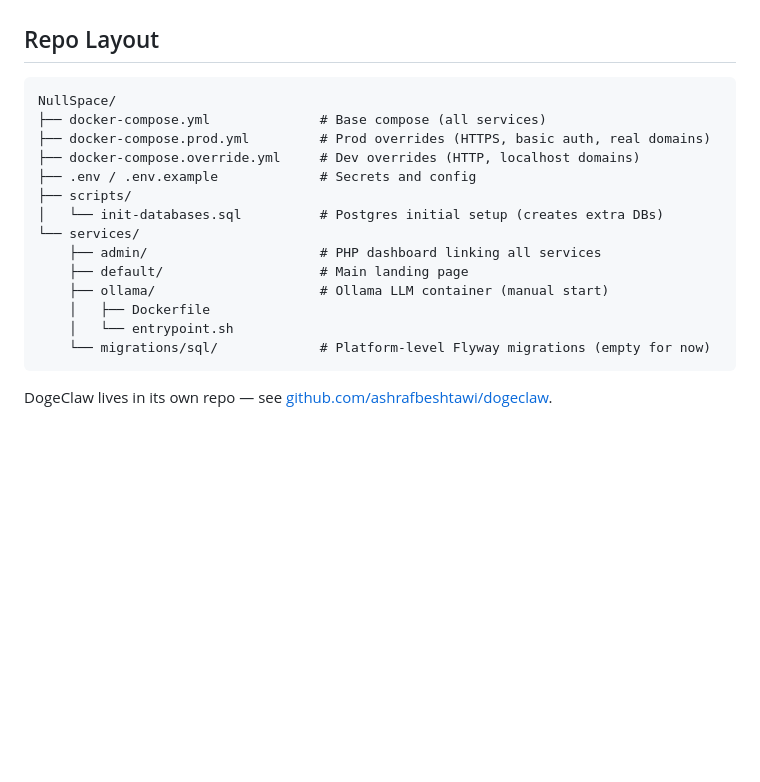
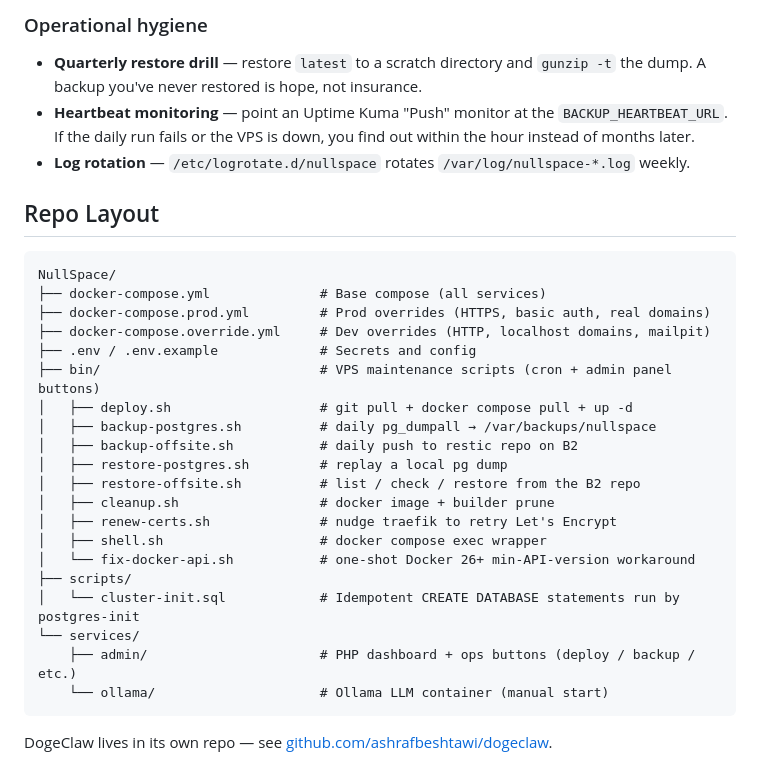
Before and after one commit to ashrafbeshtawi/NullSpace, a Markdown page: README.md, the part around one of its changes. Rendered like a GitHub page; blank space fills up the shorter version.

````diff
--- a/README.md
+++ b/README.md
@@ -231,20 +306,32 @@ Ollama is not redeployed automatically — start it manually on the VPS when nee
+### Operational hygiene
+
+- **Quarterly restore drill** — restore `latest` to a scratch directory and `gunzip -t` the dump. A backup you've never restored is hope, not insurance.
+- **Heartbeat monitoring** — point an Uptime Kuma "Push" monitor at the `BACKUP_HEARTBEAT_URL`. If the daily run fails or the VPS is down, you find out within the hour instead of months later.
+- **Log rotation** — `/etc/logrotate.d/nullspace` rotates `/var/log/nullspace-*.log` weekly.
+
 ## Repo Layout
 
 ```
 NullSpace/
 ├── docker-compose.yml              # Base compose (all services)
 ├── docker-compose.prod.yml         # Prod overrides (HTTPS, basic auth, real domains)
-├── docker-compose.override.yml     # Dev overrides (HTTP, localhost domains)
+├── docker-compose.override.yml     # Dev overrides (HTTP, localhost domains, mailpit)
 ├── .env / .env.example             # Secrets and config
+├── bin/                            # VPS maintenance scripts (cron + admin panel buttons)
+│   ├── deploy.sh                   # git pull + docker compose pull + up -d
+│   ├── backup-postgres.sh          # daily pg_dumpall → /var/backups/nullspace
+│   ├── backup-offsite.sh           # daily push to restic repo on B2
+│   ├── restore-postgres.sh         # replay a local pg dump
+│   ├── restore-offsite.sh          # list / check / restore from the B2 repo
+│   ├── cleanup.sh                  # docker image + builder prune
+│   ├── renew-certs.sh              # nudge traefik to retry Let's Encrypt
+│   ├── shell.sh                    # docker compose exec wrapper
+│   └── fix-docker-api.sh           # one-shot Docker 26+ min-API-version workaround
 ├── scripts/
-│   └── init-databases.sql          # Postgres initial setup (creates extra DBs)
+│   └── cluster-init.sql            # Idempotent CREATE DATABASE statements run by postgres-init
 └── services/
-    ├── admin/                      # PHP dashboard linking all services
-    ├── default/                    # Main landing page
-    ├── ollama/                     # Ollama LLM container (manual start)
-    │   ├── Dockerfile
-    │   └── entrypoint.sh
-    └── migrations/sql/             # Platform-level Flyway migrations (empty for now)
+    ├── admin/                      # PHP dashboard + ops buttons (deploy / backup / etc.)
+    └── ollama/                     # Ollama LLM container (manual start)
 ```
 
 DogeClaw lives in its own repo — see [github.com/ashrafbeshtawi/dogeclaw](https://github.com/ashrafbeshtawi/dogeclaw).
````
Also changed, not shown: other parts of README.md (+75 -0 lines).
